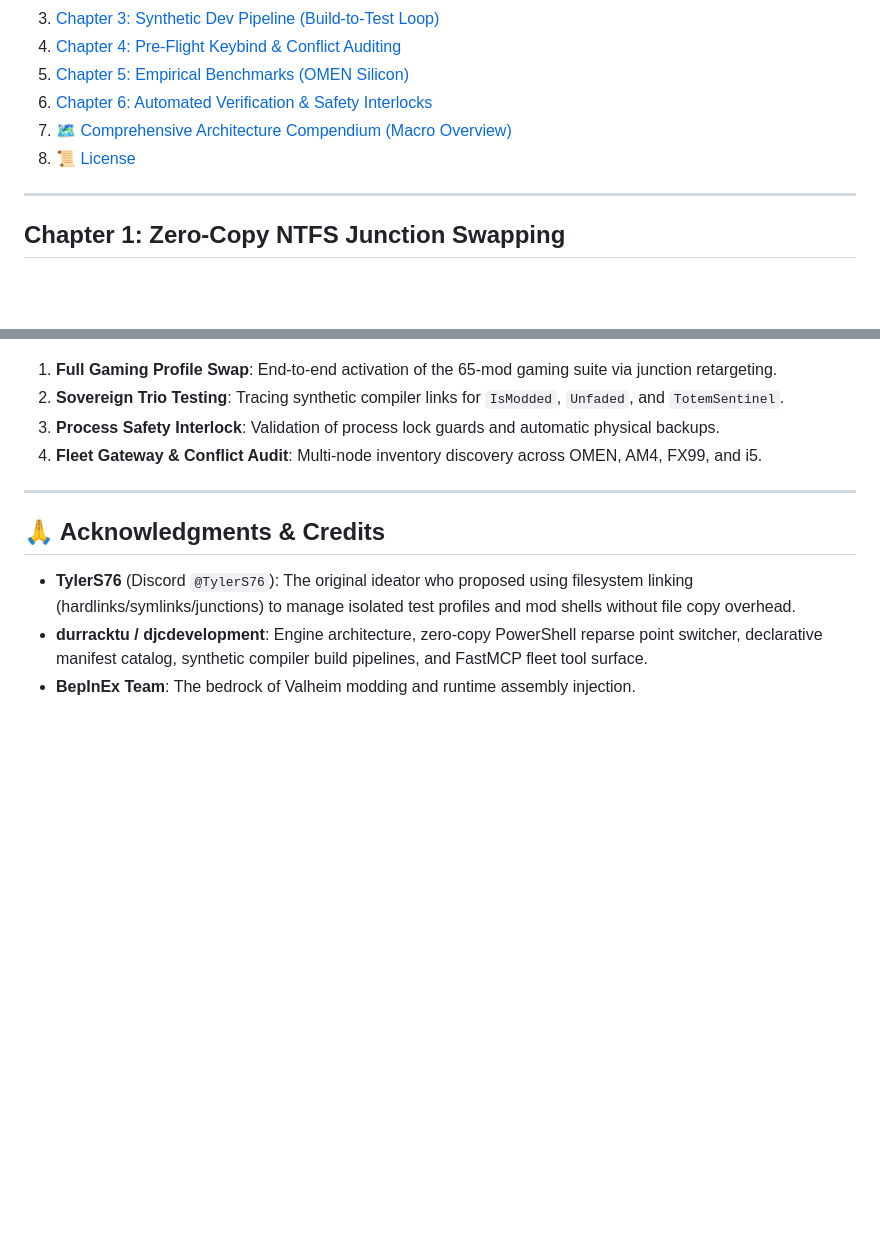
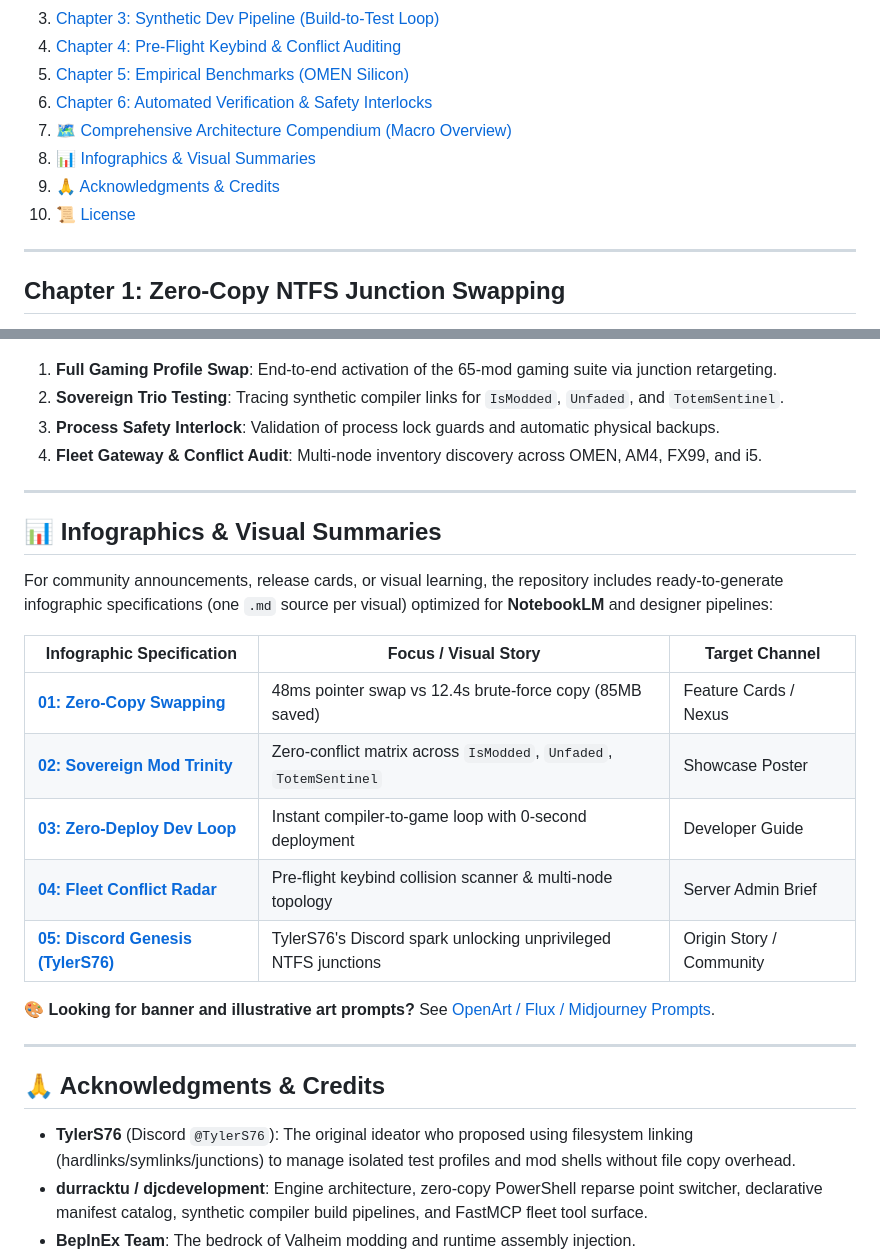
Before and after one commit to djcdevelopment/deepnorthtesting, a Markdown page: docs/VALHEIM_PROFILE_ENGINE.md, 2 parts joined by grey strips. Drawn GitHub-style; blank space fills up the shorter version.

Commit message:
docs: link infographic specifications and art prompts in VALHEIM_PROFILE_ENGINE.md

```diff
--- a/docs/VALHEIM_PROFILE_ENGINE.md
+++ b/docs/VALHEIM_PROFILE_ENGINE.md
@@ -97,7 +97,9 @@ powershell -ExecutionPolicy Bypass -File tools\Verify-ProfileState.ps1
 5. [Chapter 5: Empirical Benchmarks (OMEN Silicon)](#chapter-5-empirical-benchmarks-omen-silicon)
 6. [Chapter 6: Automated Verification & Safety Interlocks](#chapter-6-automated-verification--safety-interlocks)
 7. [🗺️ Comprehensive Architecture Compendium (Macro Overview)](#️-comprehensive-architecture-compendium-macro-overview)
-8. [📜 License](#-license)
+8. [📊 Infographics & Visual Summaries](#-infographics--visual-summaries)
+9. [🙏 Acknowledgments & Credits](#-acknowledgments--credits)
+10. [📜 License](#-license)
 
 ---
 
@@ -316,6 +318,22 @@ For high-level system review, this macro architecture compendium connects all la
 
 ---
 
+## 📊 Infographics & Visual Summaries
+
+For community announcements, release cards, or visual learning, the repository includes ready-to-generate infographic specifications (one `.md` source per visual) optimized for **NotebookLM** and designer pipelines:
+
+| Infographic Specification | Focus / Visual Story | Target Channel |
+|---|---|---|
+| [**01: Zero-Copy Swapping**](infographics/01-zero-copy-junction-swap.md) | 48ms pointer swap vs 12.4s brute-force copy (85MB saved) | Feature Cards / Nexus |
+| [**02: Sovereign Mod Trinity**](infographics/02-sovereign-mod-trinity.md) | Zero-conflict matrix across `IsModded`, `Unfaded`, `TotemSentinel` | Showcase Poster |
+| [**03: Zero-Deploy Dev Loop**](infographics/03-zero-deploy-developer-loop.md) | Instant compiler-to-game loop with 0-second deployment | Developer Guide |
+| [**04: Fleet Conflict Radar**](infographics/04-fleet-conflict-radar.md) | Pre-flight keybind collision scanner & multi-node topology | Server Admin Brief |
+| [**05: Discord Genesis (TylerS76)**](infographics/05-discord-genesis-tylers76.md) | TylerS76's Discord spark unlocking unprivileged NTFS junctions | Origin Story / Community |
+
+🎨 **Looking for banner and illustrative art prompts?** See [OpenArt / Flux / Midjourney Prompts](infographics/openart-prompts.md).
+
+---
+
 ## 🙏 Acknowledgments & Credits
 
 - **TylerS76** (Discord `@TylerS76`): The original ideator who proposed using filesystem linking (hardlinks/symlinks/junctions) to manage isolated test profiles and mod shells without file copy overhead.
```
